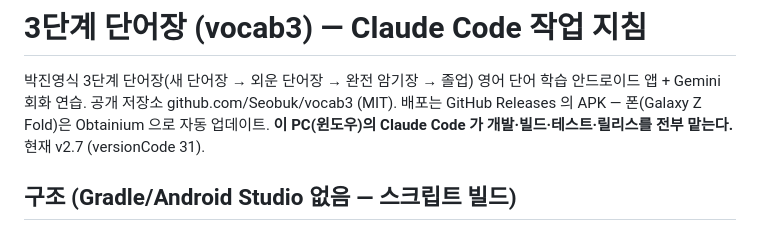
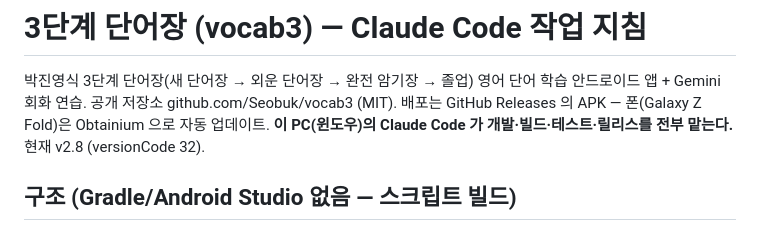
Before and after one commit to Seobuk/vocab3, a Markdown page: CLAUDE.md, the part around the change. Drawn GitHub-style.

Commit message:
v2.8: CLAUDE.md 현재 버전 표기
Co-Authored-By: Claude Opus 5.5 <noreply@anthropic.com>

```diff
--- a/CLAUDE.md
+++ b/CLAUDE.md
@@ -2,7 +2,7 @@
 
 박진영식 3단계 단어장(새 단어장 → 외운 단어장 → 완전 암기장 → 졸업) 영어 단어 학습 안드로이드 앱 + Gemini 회화 연습.
 공개 저장소 github.com/Seobuk/vocab3 (MIT). 배포는 GitHub Releases 의 APK — 폰(Galaxy Z Fold)은 Obtainium 으로 자동 업데이트.
-**이 PC(윈도우)의 Claude Code 가 개발·빌드·테스트·릴리스를 전부 맡는다.** 현재 v2.7 (versionCode 31).
+**이 PC(윈도우)의 Claude Code 가 개발·빌드·테스트·릴리스를 전부 맡는다.** 현재 v2.8 (versionCode 32).
 
 ## 구조 (Gradle/Android Studio 없음 — 스크립트 빌드)
 - `AndroidManifest.xml` — versionCode / versionName. 릴리스마다 versionCode +1, versionName = 앱 버전 (`/ship` 이 해 줌).
```
